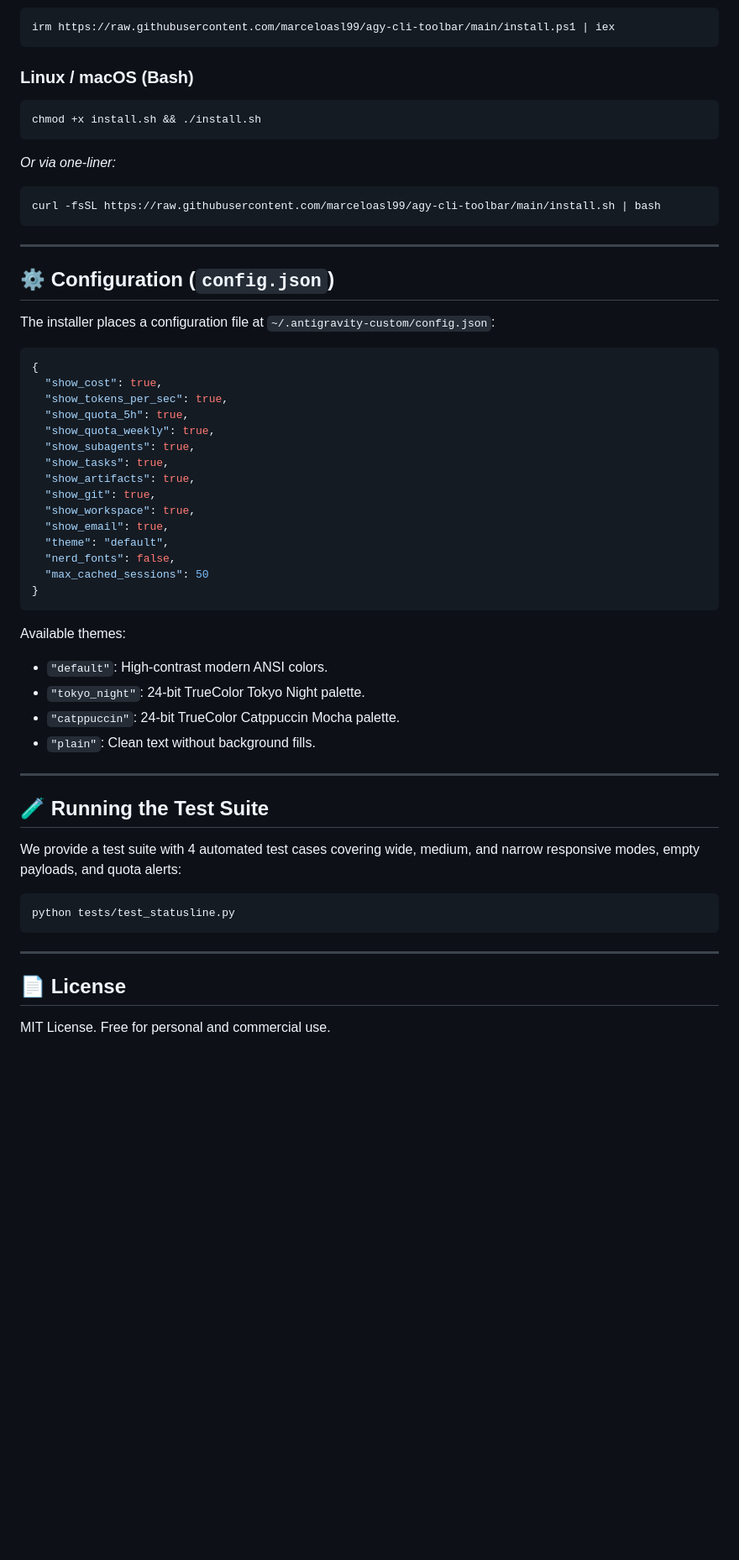
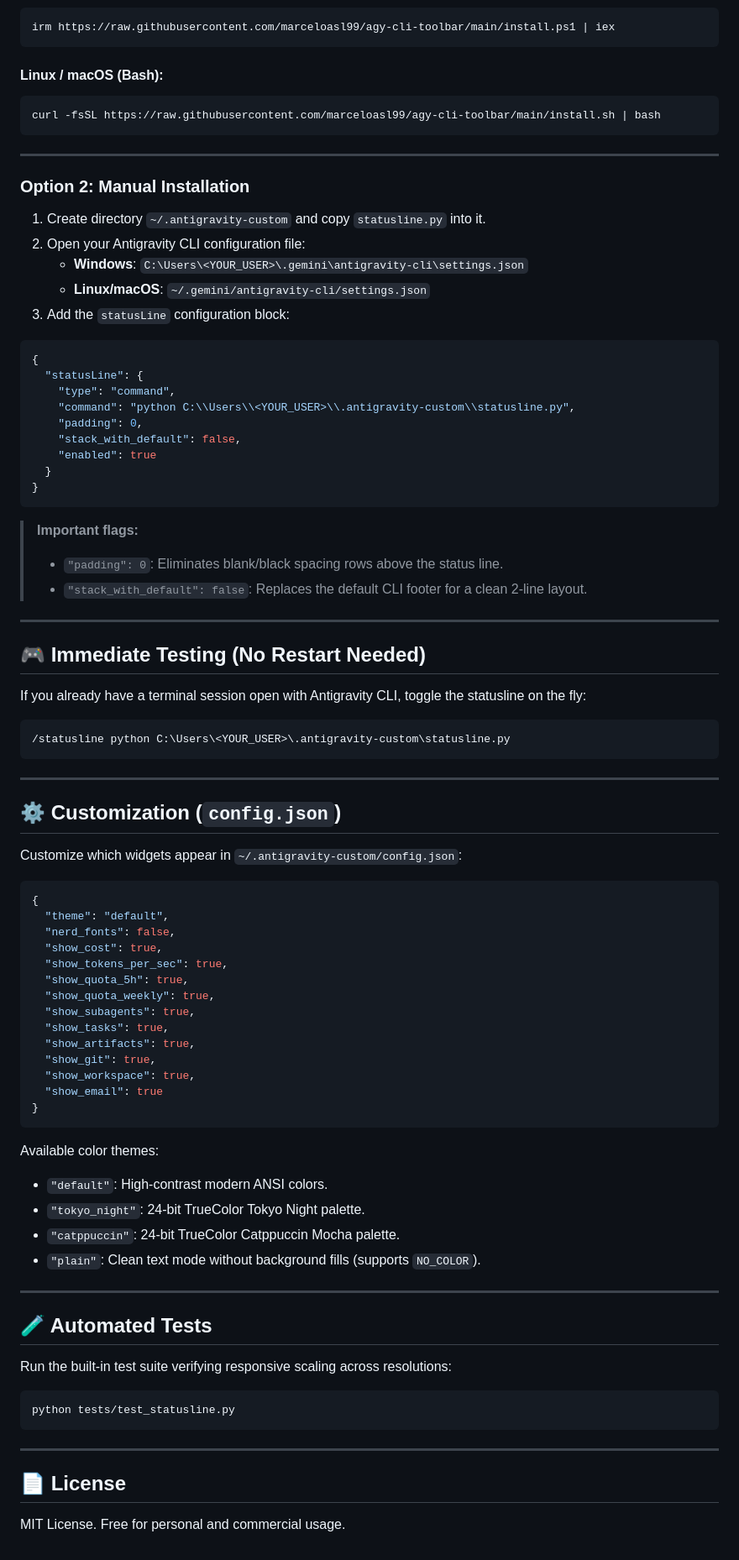
Before and after one commit to marceloasl99/agy-cli-toolbar, a Markdown page: README.md, the part around one of its changes. Shown at 84% size. GitHub-like rendering; blank space fills up the shorter version.

````diff
--- a/README.md
+++ b/README.md
@@ -55,23 +58,57 @@ Clone or download and run:
 irm https://raw.githubusercontent.com/marceloasl99/agy-cli-toolbar/main/install.ps1 | iex
 ```
 
-### Linux / macOS (Bash)
-```bash
-chmod +x install.sh && ./install.sh
-```
-*Or via one-liner:*
+#### Linux / macOS (Bash):
 ```bash
 curl -fsSL https://raw.githubusercontent.com/marceloasl99/agy-cli-toolbar/main/install.sh | bash
 ```
 
 ---
 
-## ⚙️ Configuration (`config.json`)
+### Option 2: Manual Installation
 
-The installer places a configuration file at `~/.antigravity-custom/config.json`:
+1. Create directory `~/.antigravity-custom` and copy `statusline.py` into it.
+2. Open your Antigravity CLI configuration file:
+   * **Windows**: `C:\Users\<YOUR_USER>\.gemini\antigravity-cli\settings.json`
+   * **Linux/macOS**: `~/.gemini/antigravity-cli/settings.json`
+3. Add the `statusLine` configuration block:
 
 ```json
 {
+  "statusLine": {
+    "type": "command",
+    "command": "python C:\\Users\\<YOUR_USER>\\.antigravity-custom\\statusline.py",
+    "padding": 0,
+    "stack_with_default": false,
+    "enabled": true
+  }
+}
+```
+
+> **Important flags:**
+> * `"padding": 0`: Eliminates blank/black spacing rows above the status line.
+> * `"stack_with_default": false`: Replaces the default CLI footer for a clean 2-line layout.
+
+---
+
+## 🎮 Immediate Testing (No Restart Needed)
+
+If you already have a terminal session open with Antigravity CLI, toggle the statusline on the fly:
+
+```bash
+/statusline python C:\Users\<YOUR_USER>\.antigravity-custom\statusline.py
+```
+
+---
+
+## ⚙️ Customization (`config.json`)
+
+Customize which widgets appear in `~/.antigravity-custom/config.json`:
+
+```json
+{
+  "theme": "default",
+  "nerd_fonts": false,
   "show_cost": true,
   "show_tokens_per_sec": true,
   "show_quota_5h": true,
@@ -81,24 +118,21 @@ The installer places a configuration file at `~/.antigravity-custom/config.json`
   "show_artifacts": true,
   "show_git": true,
   "show_workspace": true,
-  "show_email": true,
-  "theme": "default",
-  "nerd_fonts": false,
-  "max_cached_sessions": 50
+  "show_email": true
 }
 ```
 
-Available themes:
+Available color themes:
 * `"default"`: High-contrast modern ANSI colors.
 * `"tokyo_night"`: 24-bit TrueColor Tokyo Night palette.
 * `"catppuccin"`: 24-bit TrueColor Catppuccin Mocha palette.
-* `"plain"`: Clean text without background fills.
+* `"plain"`: Clean text mode without background fills (supports `NO_COLOR`).
 
 ---
 
-## 🧪 Running the Test Suite
+## 🧪 Automated Tests
 
-We provide a test suite with 4 automated test cases covering wide, medium, and narrow responsive modes, empty payloads, and quota alerts:
+Run the built-in test suite verifying responsive scaling across resolutions:
 
 ```bash
 python tests/test_statusline.py
@@ -108,4 +142,4 @@ python tests/test_statusline.py
 
 ## 📄 License
 
-MIT License. Free for personal and commercial use.
+MIT License. Free for personal and commercial usage.
````
Also changed, not shown: other parts of README.md (+39 -36 lines), assets/real_terminal_preview.png (added).
